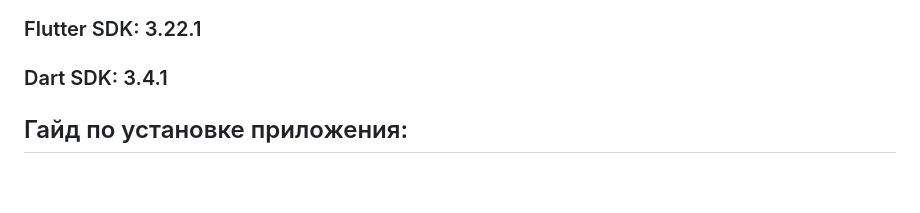
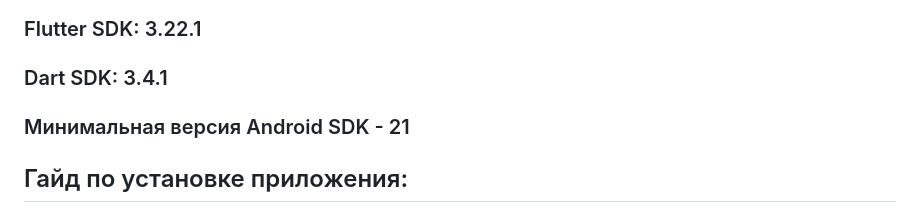
Before and after one commit to Vladislav-Zyuzko/SiberianCoffee, a Markdown page: README.md, the part around the change. GitHub-like rendering; blank space fills up the shorter version.

Commit message:
review readme, fix file

````diff
--- a/README.md
+++ b/README.md
@@ -36,6 +36,8 @@
 ### Flutter SDK: 3.22.1
 
 ### Dart SDK: 3.4.1
+
+### Минимальная версия Android SDK - 21
 
 ## Гайд по установке приложения:
 1) Подготовить машину с ```<= 3.0.0 flutter sdk <= 4.0.0``` и иметь IDE, девайс (либо эмулятор) для запуска приложения;
````
